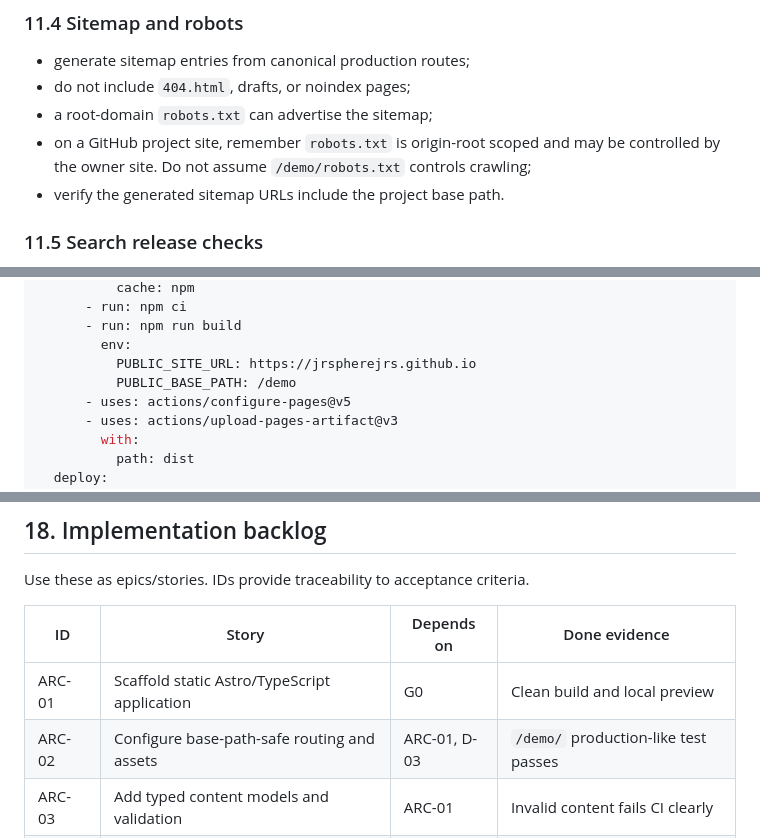
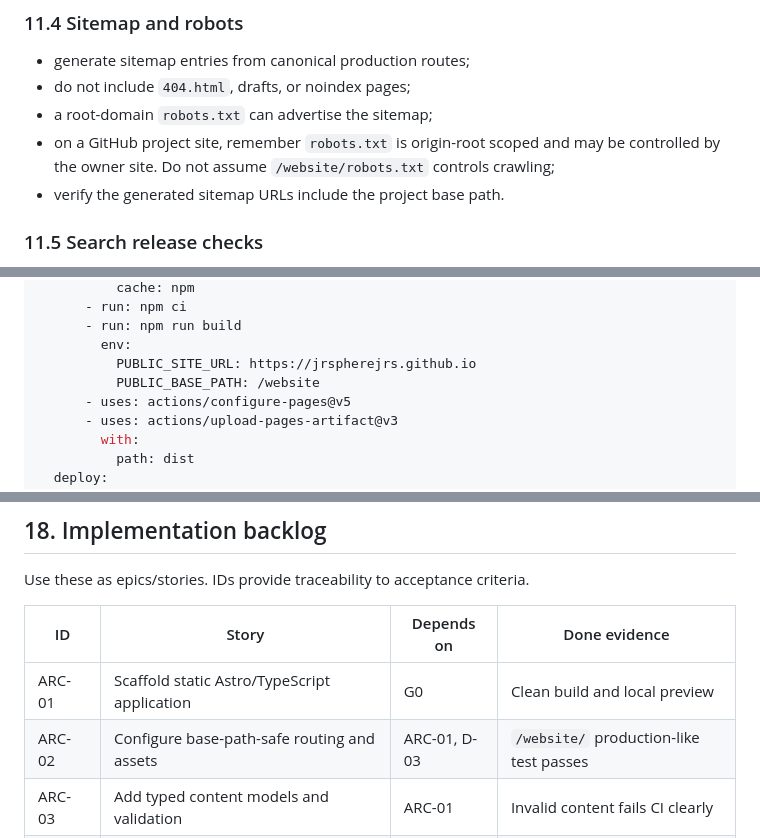
Before and after one commit to jrspherejrs/website, a Markdown page: JRSphere-Developer-Specification.md, 3 parts joined by grey strips. GitHub-like rendering.

```diff
--- a/JRSphere-Developer-Specification.md
+++ b/JRSphere-Developer-Specification.md
@@ -888,7 +888,7 @@ Rules:
 - generate sitemap entries from canonical production routes;
 - do not include `404.html`, drafts, or noindex pages;
 - a root-domain `robots.txt` can advertise the sitemap;
-- on a GitHub project site, remember `robots.txt` is origin-root scoped and may be controlled by the owner site. Do not assume `/demo/robots.txt` controls crawling;
+- on a GitHub project site, remember `robots.txt` is origin-root scoped and may be controlled by the owner site. Do not assume `/website/robots.txt` controls crawling;
 - verify the generated sitemap URLs include the project base path.
 
 ### 11.5 Search release checks
@@ -1143,7 +1143,7 @@ jobs:
       - run: npm run build
         env:
           PUBLIC_SITE_URL: https://jrspherejrs.github.io
-          PUBLIC_BASE_PATH: /demo
+          PUBLIC_BASE_PATH: /website
       - uses: actions/configure-pages@v5
       - uses: actions/upload-pages-artifact@v3
         with:
@@ -1405,7 +1405,7 @@ Use these as epics/stories. IDs provide traceability to acceptance criteria.
 | ID | Story | Depends on | Done evidence |
 |---|---|---|---|
 | ARC-01 | Scaffold static Astro/TypeScript application | G0 | Clean build and local preview |
-| ARC-02 | Configure base-path-safe routing and assets | ARC-01, D-03 | `/demo/` production-like test passes |
+| ARC-02 | Configure base-path-safe routing and assets | ARC-01, D-03 | `/website/` production-like test passes |
 | ARC-03 | Add typed content models and validation | ARC-01 | Invalid content fails CI clearly |
 | DS-01 | Implement color/type/spacing tokens | ARC-01 | Contrast and responsive review |
 | DS-02 | Implement layout primitives and controls | DS-01 | Component review at narrow/wide widths |
```
Also changed, not shown: other parts of JRSphere-Developer-Specification.md (+16 -16 lines).
